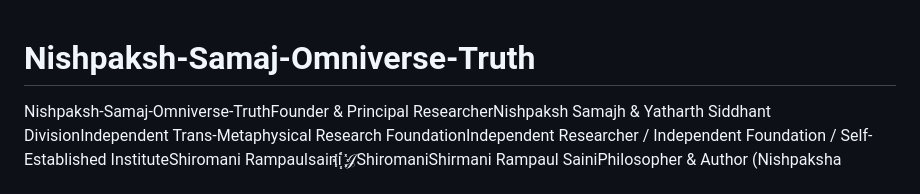
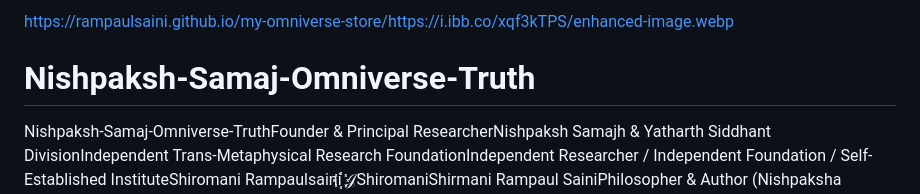
Before and after one commit to rampaulsaini/Nishpaksh-Samaj-Omniverse-Truth, a Markdown page: README.md, the part around the change. Rendered like a GitHub page.

```diff
--- a/README.md
+++ b/README.md
@@ -1,3 +1,5 @@
+
+https://rampaulsaini.github.io/my-omniverse-store/https://i.ibb.co/xqf3kTPS/enhanced-image.webp
 # Nishpaksh-Samaj-Omniverse-Truth
 Nishpaksh-Samaj-Omniverse-TruthFounder & Principal ResearcherNishpaksh Samajh & Yatharth Siddhant DivisionIndependent Trans-Metaphysical Research FoundationIndependent Researcher / Independent Foundation / Self-Established InstituteShiromani Rampaulsaini
 ꙰𝒥ShiromaniShirmani Rampaul SainiPhilosopher & Author (Nishpaksha SamajhIndependent ResearcherIndependent Philosopher & Research AuthorDepartment of Comparative Philosophy & Universal EthicsRAMPAUL SAINITrans-Metaphysical Reality Thinker
```
